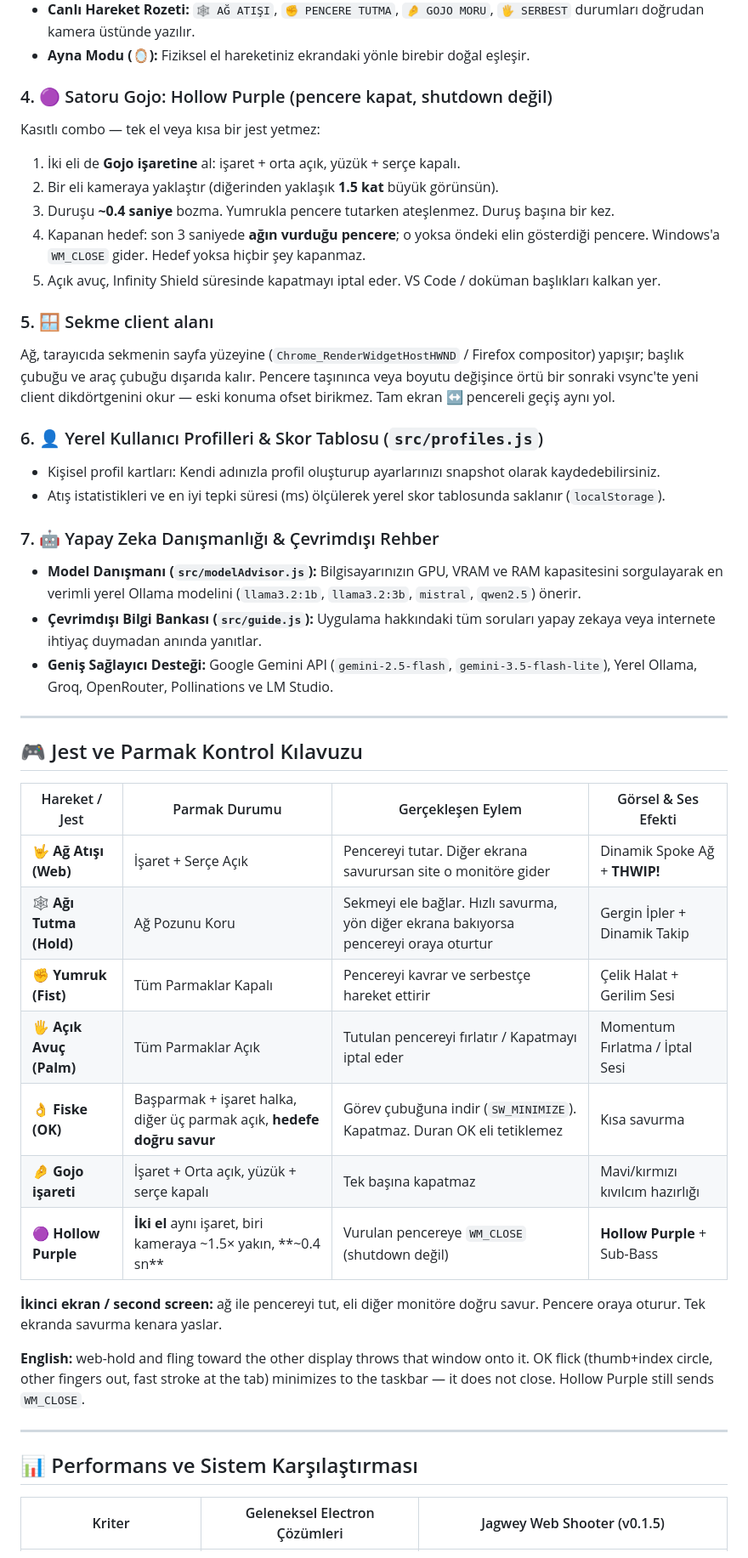
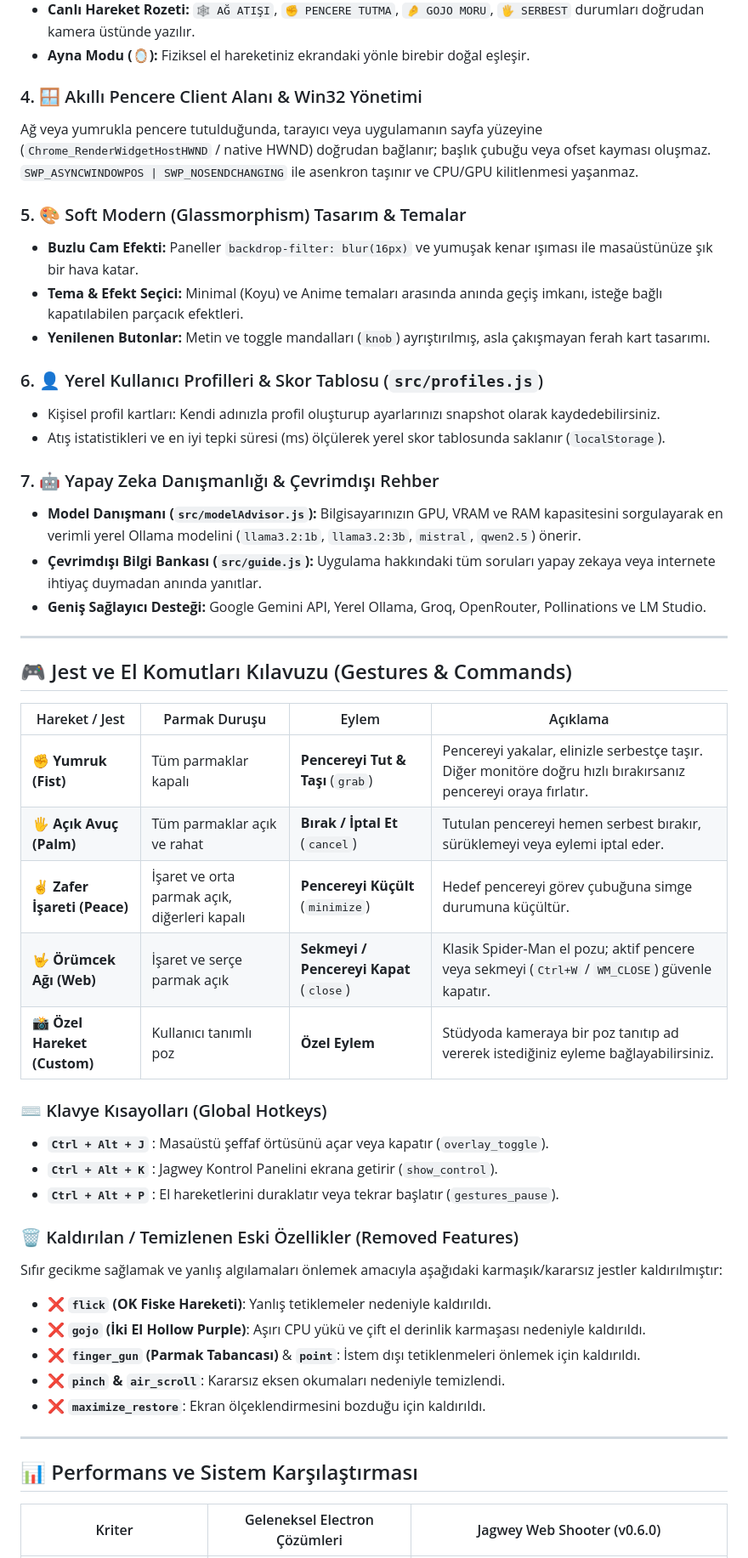
Before and after one commit to jagwey/web-shooter, a Markdown page: README.md, the part around one of its changes. Shown at 85% size. GitHub-like rendering.

Commit message:
docs: update README and release notes with active commands and clean deprecated gestures

```diff
--- a/README.md
+++ b/README.md
@@ -182,17 +176,13 @@ flowchart TD
 - **Canlı Hareket Rozeti:** `🕸️ AĞ ATIŞI`, `✊ PENCERE TUTMA`, `🤌 GOJO MORU`, `🖐️ SERBEST` durumları doğrudan kamera üstünde yazılır.
 - **Ayna Modu (🪞):** Fiziksel el hareketiniz ekrandaki yönle birebir doğal eşleşir.
 
-### 4. 🟣 Satoru Gojo: Hollow Purple (pencere kapat, shutdown değil)
-Kasıtlı combo — tek el veya kısa bir jest yetmez:
+### 4. 🪟 Akıllı Pencere Client Alanı & Win32 Yönetimi
+Ağ veya yumrukla pencere tutulduğunda, tarayıcı veya uygulamanın sayfa yüzeyine (`Chrome_RenderWidgetHostHWND` / native HWND) doğrudan bağlanır; başlık çubuğu veya ofset kayması oluşmaz. `SWP_ASYNCWINDOWPOS | SWP_NOSENDCHANGING` ile asenkron taşınır ve CPU/GPU kilitlenmesi yaşanmaz.
 
-1. İki eli de **Gojo işaretine** al: işaret + orta açık, yüzük + serçe kapalı.
-2. Bir eli kameraya yaklaştır (diğerinden yaklaşık **1.5 kat** büyük görünsün).
-3. Duruşu **~0.4 saniye** bozma. Yumrukla pencere tutarken ateşlenmez. Duruş başına bir kez.
-4. Kapanan hedef: son 3 saniyede **ağın vurduğu pencere**; o yoksa öndeki elin gösterdiği pencere. Windows'a `WM_CLOSE` gider. Hedef yoksa hiçbir şey kapanmaz.
-5. Açık avuç, Infinity Shield süresinde kapatmayı iptal eder. VS Code / doküman başlıkları kalkan yer.
-
-### 5. 🪟 Sekme client alanı
-Ağ, tarayıcıda sekmenin sayfa yüzeyine (`Chrome_RenderWidgetHostHWND` / Firefox compositor) yapışır; başlık çubuğu ve araç çubuğu dışarıda kalır. Pencere taşınınca veya boyutu değişince örtü bir sonraki vsync'te yeni client dikdörtgenini okur — eski konuma ofset birikmez. Tam ekran ↔ pencereli geçiş aynı yol.
+### 5. 🎨 Soft Modern (Glassmorphism) Tasarım & Temalar
+- **Buzlu Cam Efekti:** Paneller `backdrop-filter: blur(16px)` ve yumuşak kenar ışıması ile masaüstünüze şık bir hava katar.
+- **Tema & Efekt Seçici:** Minimal (Koyu) ve Anime temaları arasında anında geçiş imkanı, isteğe bağlı kapatılabilen parçacık efektleri.
+- **Yenilenen Butonlar:** Metin ve toggle mandalları (`knob`) ayrıştırılmış, asla çakışmayan ferah kart tasarımı.
 
 ### 6. 👤 Yerel Kullanıcı Profilleri & Skor Tablosu (`src/profiles.js`)
 - Kişisel profil kartları: Kendi adınızla profil oluşturup ayarlarınızı snapshot olarak kaydedebilirsiniz.
@@ -201,29 +191,36 @@ Ağ, tarayıcıda sekmenin sayfa yüzeyine (`Chrome_RenderWidgetHostHWND` / Fire
 ### 7. 🤖 Yapay Zeka Danışmanlığı & Çevrimdışı Rehber
 - **Model Danışmanı (`src/modelAdvisor.js`):** Bilgisayarınızın GPU, VRAM ve RAM kapasitesini sorgulayarak en verimli yerel Ollama modelini (`llama3.2:1b`, `llama3.2:3b`, `mistral`, `qwen2.5`) önerir.
 - **Çevrimdışı Bilgi Bankası (`src/guide.js`):** Uygulama hakkındaki tüm soruları yapay zekaya veya internete ihtiyaç duymadan anında yanıtlar.
-- **Geniş Sağlayıcı Desteği:** Google Gemini API (`gemini-2.5-flash`, `gemini-3.5-flash-lite`), Yerel Ollama, Groq, OpenRouter, Pollinations ve LM Studio.
+- **Geniş Sağlayıcı Desteği:** Google Gemini API, Yerel Ollama, Groq, OpenRouter, Pollinations ve LM Studio.
 
 ---
 
-## 🎮 Jest ve Parmak Kontrol Kılavuzu
+## 🎮 Jest ve El Komutları Kılavuzu (Gestures & Commands)
 
-| Hareket / Jest | Parmak Durumu | Gerçekleşen Eylem | Görsel & Ses Efekti |
+| Hareket / Jest | Parmak Duruşu | Eylem | Açıklama |
 |---|---|---|---|
-| 🤟 **Ağ Atışı (Web)** | İşaret + Serçe Açık | Pencereyi tutar. Diğer ekrana savurursan site o monitöre gider | Dinamik Spoke Ağ + **THWIP!** |
-| 🕸️ **Ağı Tutma (Hold)** | Ağ Pozunu Koru | Sekmeyi ele bağlar. Hızlı savurma, yön diğer ekrana bakıyorsa pencereyi oraya oturtur | Gergin İpler + Dinamik Takip |
-| ✊ **Yumruk (Fist)** | Tüm Parmaklar Kapalı | Pencereyi kavrar ve serbestçe hareket ettirir | Çelik Halat + Gerilim Sesi |
-| 🖐️ **Açık Avuç (Palm)** | Tüm Parmaklar Açık | Tutulan pencereyi fırlatır / Kapatmayı iptal eder | Momentum Fırlatma / İptal Sesi |
-| 👌 **Fiske (OK)** | Başparmak + işaret halka, diğer üç parmak açık, **hedefe doğru savur** | Görev çubuğuna indir (`SW_MINIMIZE`). Kapatmaz. Duran OK eli tetiklemez | Kısa savurma |
-| 🤌 **Gojo işareti** | İşaret + Orta açık, yüzük + serçe kapalı | Tek başına kapatmaz | Mavi/kırmızı kıvılcım hazırlığı |
-| 🟣 **Hollow Purple** | **İki el** aynı işaret, biri kameraya ~1.5× yakın, **~0.4 sn** | Vurulan pencereye `WM_CLOSE` (shutdown değil) | **Hollow Purple** + Sub-Bass |
+| ✊ **Yumruk (Fist)** | Tüm parmaklar kapalı | **Pencereyi Tut & Taşı** (`grab`) | Pencereyi yakalar, elinizle serbestçe taşır. Diğer monitöre doğru hızlı bırakırsanız pencereyi oraya fırlatır. |
+| 🖐️ **Açık Avuç (Palm)** | Tüm parmaklar açık ve rahat | **Bırak / İptal Et** (`cancel`) | Tutulan pencereyi hemen serbest bırakır, sürüklemeyi veya eylemi iptal eder. |
+| ✌️ **Zafer İşareti (Peace)** | İşaret ve orta parmak açık, diğerleri kapalı | **Pencereyi Küçült** (`minimize`) | Hedef pencereyi görev çubuğuna simge durumuna küçültür. |
+| 🤟 **Örümcek Ağı (Web)** | İşaret ve serçe parmak açık | **Sekmeyi / Pencereyi Kapat** (`close`) | Klasik Spider-Man el pozu; aktif pencere veya sekmeyi (`Ctrl+W` / `WM_CLOSE`) güvenle kapatır. |
+| 📸 **Özel Hareket (Custom)** | Kullanıcı tanımlı poz | **Özel Eylem** | Stüdyoda kameraya bir poz tanıtıp ad vererek istediğiniz eyleme bağlayabilirsiniz. |
 
-**İkinci ekran / second screen:** ağ ile pencereyi tut, eli diğer monitöre doğru savur. Pencere oraya oturur. Tek ekranda savurma kenara yaslar.
+### ⌨️ Klavye Kısayolları (Global Hotkeys)
+- **`Ctrl + Alt + J`** : Masaüstü şeffaf örtüsünü açar veya kapatır (`overlay_toggle`).
+- **`Ctrl + Alt + K`** : Jagwey Kontrol Panelini ekrana getirir (`show_control`).
+- **`Ctrl + Alt + P`** : El hareketlerini duraklatır veya tekrar başlatır (`gestures_pause`).
 
-**English:** web-hold and fling toward the other display throws that window onto it. OK flick (thumb+index circle, other fingers out, fast stroke at the tab) minimizes to the taskbar — it does not close. Hollow Purple still sends `WM_CLOSE`.
+### 🗑️ Kaldırılan / Temizlenen Eski Özellikler (Removed Features)
+Sıfır gecikme sağlamak ve yanlış algılamaları önlemek amacıyla aşağıdaki karmaşık/kararsız jestler kaldırılmıştır:
+- ❌ **`flick` (OK Fiske Hareketi)**: Yanlış tetiklemeler nedeniyle kaldırıldı.
+- ❌ **`gojo` (İki El Hollow Purple)**: Aşırı CPU yükü ve çift el derinlik karmaşası nedeniyle kaldırıldı.
+- ❌ **`finger_gun` (Parmak Tabancası)** & **`point`**: İstem dışı tetiklenmeleri önlemek için kaldırıldı.
+- ❌ **`pinch` & `air_scroll`**: Kararsız eksen okumaları nedeniyle temizlendi.
+- ❌ **`maximize_restore`**: Ekran ölçeklendirmesini bozduğu için kaldırıldı.
 
 ---
 
 ## 📊 Performans ve Sistem Karşılaştırması
 
-| Kriter | Geleneksel Electron Çözümleri | Jagwey Web Shooter (v0.1.5) |
+| Kriter | Geleneksel Electron Çözümleri | Jagwey Web Shooter (v0.6.0) |
 |---|---|---|
```
Also changed, not shown: other parts of README.md (+32 -38 lines), RELEASE_NOTES_v0.6.0.md (added, +49 -0 lines).
